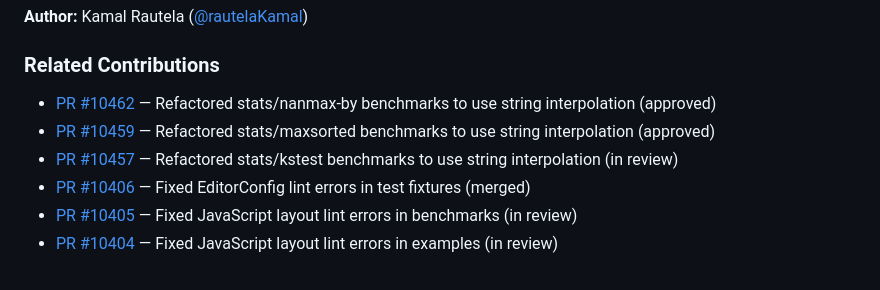
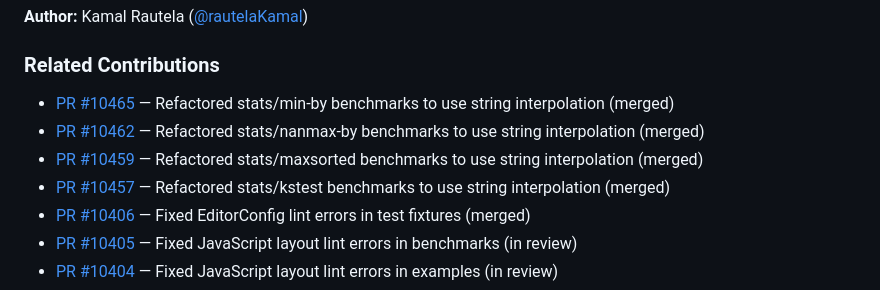
Before and after one commit to rautelaKamal/stdlib-numerical-demo, a Markdown page: README.md, the part around the change. Drawn GitHub-style.

Commit message:
docs: update related contributions status to merged

```diff
--- a/README.md
+++ b/README.md
@@ -174,9 +174,10 @@ Created as a showcase for [Google Summer of Code 2026][gsoc] with [stdlib][stdli
 
 ### Related Contributions
 
-- [PR #10462](https://github.com/stdlib-js/stdlib/pull/10462) — Refactored stats/nanmax-by benchmarks to use string interpolation (approved)
-- [PR #10459](https://github.com/stdlib-js/stdlib/pull/10459) — Refactored stats/maxsorted benchmarks to use string interpolation (approved)
-- [PR #10457](https://github.com/stdlib-js/stdlib/pull/10457) — Refactored stats/kstest benchmarks to use string interpolation (in review)
+- [PR #10465](https://github.com/stdlib-js/stdlib/pull/10465) — Refactored stats/min-by benchmarks to use string interpolation (merged)
+- [PR #10462](https://github.com/stdlib-js/stdlib/pull/10462) — Refactored stats/nanmax-by benchmarks to use string interpolation (merged)
+- [PR #10459](https://github.com/stdlib-js/stdlib/pull/10459) — Refactored stats/maxsorted benchmarks to use string interpolation (merged)
+- [PR #10457](https://github.com/stdlib-js/stdlib/pull/10457) — Refactored stats/kstest benchmarks to use string interpolation (merged)
 - [PR #10406](https://github.com/stdlib-js/stdlib/pull/10406) — Fixed EditorConfig lint errors in test fixtures (merged)
 - [PR #10405](https://github.com/stdlib-js/stdlib/pull/10405) — Fixed JavaScript layout lint errors in benchmarks (in review)
 - [PR #10404](https://github.com/stdlib-js/stdlib/pull/10404) — Fixed JavaScript layout lint errors in examples (in review)
```
